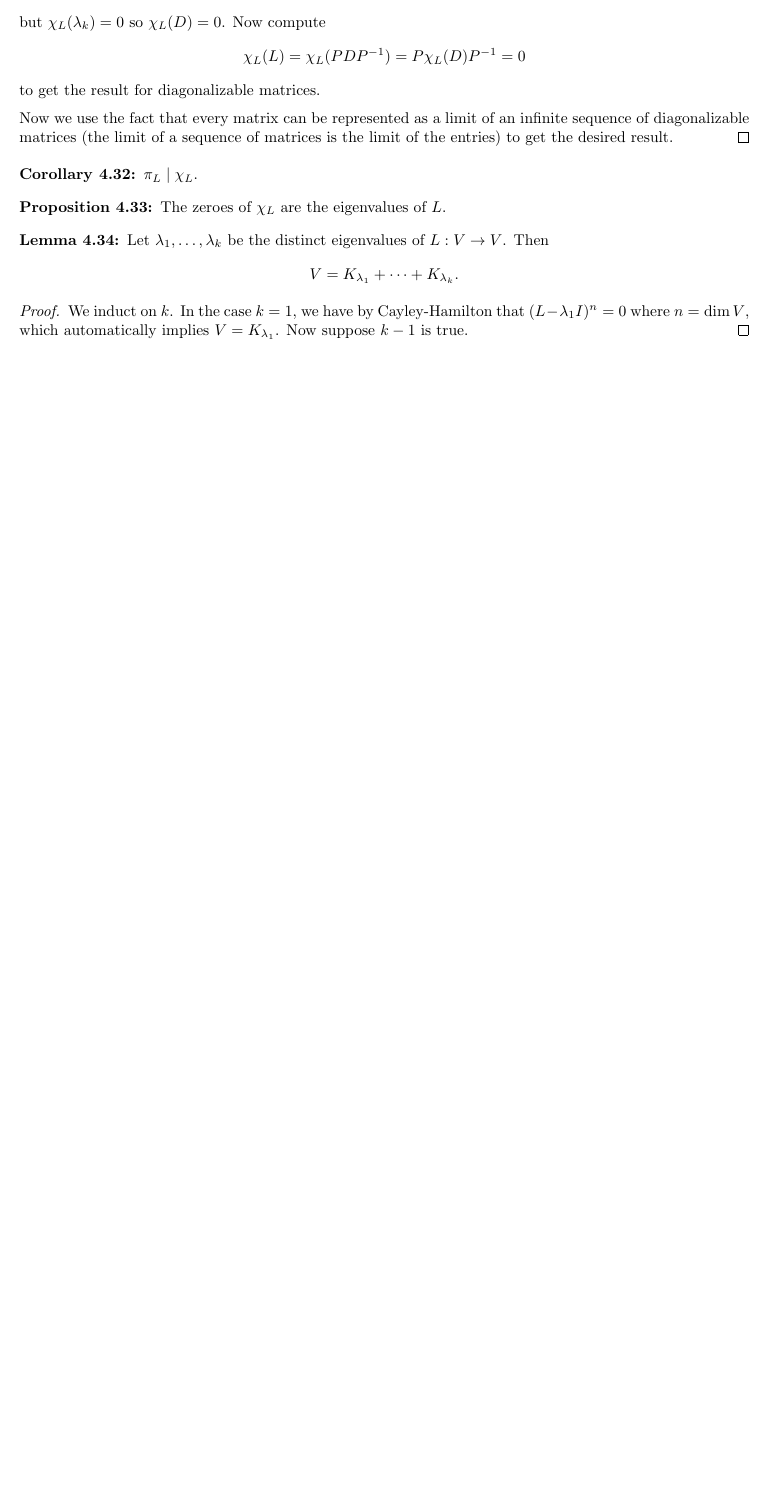
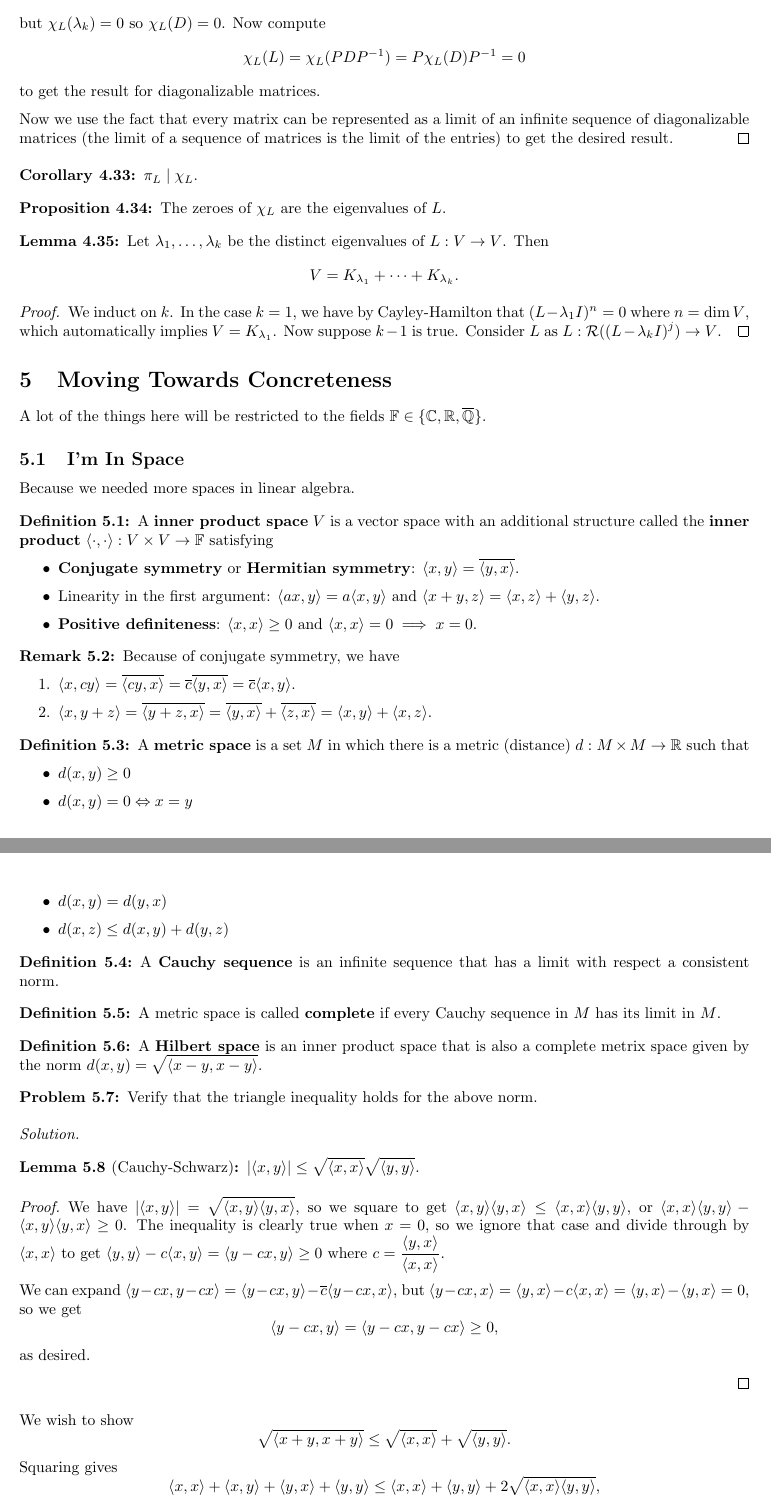
Before and after one commit to incertia/notes, a LaTeX document (math416.tex, which reads hilbert.tex, squares.tex): part of page 16 of 16 before the commit and two parts of pages 17 and 18 of 18 after it, the two joined at a grey line, cut so that both start at the same text, the shorter picture padded with empty space. Compiled offline with pdfLaTeX.

Commit message:
more work

```diff
--- /dev/null
+++ b/hilbert.tex
@@ -0,0 +1,98 @@
+\section{Moving Towards Concreteness}
+A lot of the things here will be restricted to the fields $\mathbb{F}
+\in \lbrace \mathbb{C}, \mathbb{R}, \overline{\mathbb{Q}} \rbrace $.
+
+\subsection{I'm In Space}
+Because we needed more spaces in linear algebra.
+
+\begin{df}
+A \textbf{inner product space} $V$ is a vector space with an additional
+structure called the \textbf{inner product} $\langle \cdot, \cdot
+\rangle : V \times V \rightarrow \mathbb{F}$ satisfying
+\begin{itemize}
+\item \textbf{Conjugate symmetry} or \textbf{Hermitian symmetry}:
+$\langle x, y \rangle = \overline{\langle y, x \rangle}$.
+\item Linearity in the first argument: $\langle ax, y \rangle = a
+\langle x, y \rangle$ and $\langle x + y, z \rangle = \langle x, z
+\rangle + \langle y, z \rangle$.
+\item \textbf{Positive definiteness}: $\langle x, x \rangle \geq 0$ and
+$\langle x, x \rangle = 0 \implies x = 0$.
+\end{itemize}
+\end{df}
+
+\begin{rem}
+Because of conjugate symmetry, we have
+\begin{enumerate}
+\item $\langle x, cy \rangle = \overline{\langle cy, x \rangle} =
+\overline{c} \overline{\langle y, x \rangle} = \overline{c} \langle x, y
+\rangle$.
+\item $\langle x, y + z \rangle = \overline{\langle y + z, x \rangle} =
+\overline{\langle y, x \rangle} + \overline{\langle z, x \rangle} =
+\langle x, y \rangle + \langle x, z \rangle$.
+\end{enumerate}
+\end{rem}
+
+\begin{df}
+A \textbf{metric space} is a set $M$ in which there is a metric
+(distance) $d : M \times M \rightarrow \mathbb{R}$ such that
+\begin{itemize}
+\item $d(x, y) \geq 0$
+\item $d(x, y) = 0 \Leftrightarrow x = y$
+\item $d(x, y) = d(y, x)$
+\item $d(x, z) \leq d(x, y) + d(y, z)$
+\end{itemize}
+\end{df}
+
+\begin{df}
+A \textbf{Cauchy sequence} is an infinite sequence that has a limit with
+respect a consistent norm.
+\end{df}
+
+\begin{df}
+A metric space is called \textbf{complete} if every Cauchy sequence in
+$M$ has its limit in $M$.
+\end{df}
+
+\begin{df}
+A \textbf{Hilbert space} is an inner product space that is also a
+complete metrix space given by the norm $d(x, y) = \sqrt{\langle x - y,
+x - y \rangle}$.
+\end{df}
+
+\begin{prb}
+Verify that the triangle inequality holds for the above norm.
+\end{prb}
+
+\begin{proof}[Solution]
+\begin{lem}[Cauchy-Schwarz]
+$|\langle x, y \rangle | \leq \sqrt{\langle x, x \rangle} \sqrt{\langle y,
+y \rangle}$.
+\end{lem}
+\begin{proof}
+We have $|\langle x, y \rangle | = \sqrt{\langle x, y \rangle \langle y,
+x \rangle}$, so we square to get $\langle x, y \rangle \langle y, x
+\rangle \leq \langle x, x \rangle \langle y, y \rangle$, or $\langle x,
+x \rangle \langle y, y \rangle - \langle x, y \rangle \langle y, x
+\rangle \geq 0$. The inequality is clearly true when $x = 0$, so we
+ignore that case and divide through by $\langle x, x \rangle$ to get
+$\langle y, y \rangle - c \langle x, y \rangle = \langle y - cx, y
+\rangle \geq 0$ where $c = \frac{\langle y, x \rangle}{\langle x, x
+\rangle}$.
+
+We can expand $\langle y - cx, y - cx \rangle = \langle y - cx, y
+\rangle - \overline{c} \langle y - cx, x \rangle$, but $\langle y - cx,
+x \rangle = \langle y, x \rangle - c \langle x, x \rangle = \langle y, x
+\rangle - \langle y, x \rangle = 0$, so we get
+\[ \langle y - cx, y \rangle = \langle y - cx, y - cx \rangle \geq 0, \]
+as desired.
+
+\end{proof}
+We wish to show
+\[ \sqrt{\langle x + y, x + y \rangle} \leq \sqrt{\langle x, x \rangle}
++ \sqrt{\langle y, y \rangle}. \]
+Squaring gives
+\[ \langle x, x \rangle + \langle x, y \rangle + \langle y, x \rangle +
+\langle y, y \rangle \leq \langle x, x \rangle + \langle y, y \rangle +
+2 \sqrt{\langle x, x \rangle \langle y, y \rangle}, \]
+or
+\[ \sqrt{\langle x, x \rangle} \sqrt{\langle y, y \rangle} +
--- a/math416.tex
+++ b/math416.tex
@@ -4,6 +4,7 @@
 \usepackage{amsmath}
 \usepackage{amsthm}
 \usepackage{amsfonts}
+\usepackage{amssymb}
 \usepackage{fancyhdr}
 \usepackage{parskip}
 
--- a/squares.tex
+++ b/squares.tex
@@ -375,5 +391,6 @@ Let $\lambda_1, \dots, \lambda_k$ be the distinct eigenvalues of $L : V
 \begin{proof}
 We induct on $k$. In the case $k = 1$, we have by Cayley-Hamilton that
 $(L - \lambda_1 I)^n = 0$ where $n = \dim V$, which automatically
-implies $V = K_{\lambda_1}$. Now suppose $k - 1$ is true.
+implies $V = K_{\lambda_1}$. Now suppose $k - 1$ is true. Consider $L$
+as $L : \mathcal{R}((L - \lambda_k I)^j) \rightarrow V$.
 \end{proof}
```
Also changed, not shown: vectorspace.tex (+34 -0 lines), hilbert.tex (4 more changed lines), math416.tex (2 more changed lines), squares.tex (16 more changed lines).
